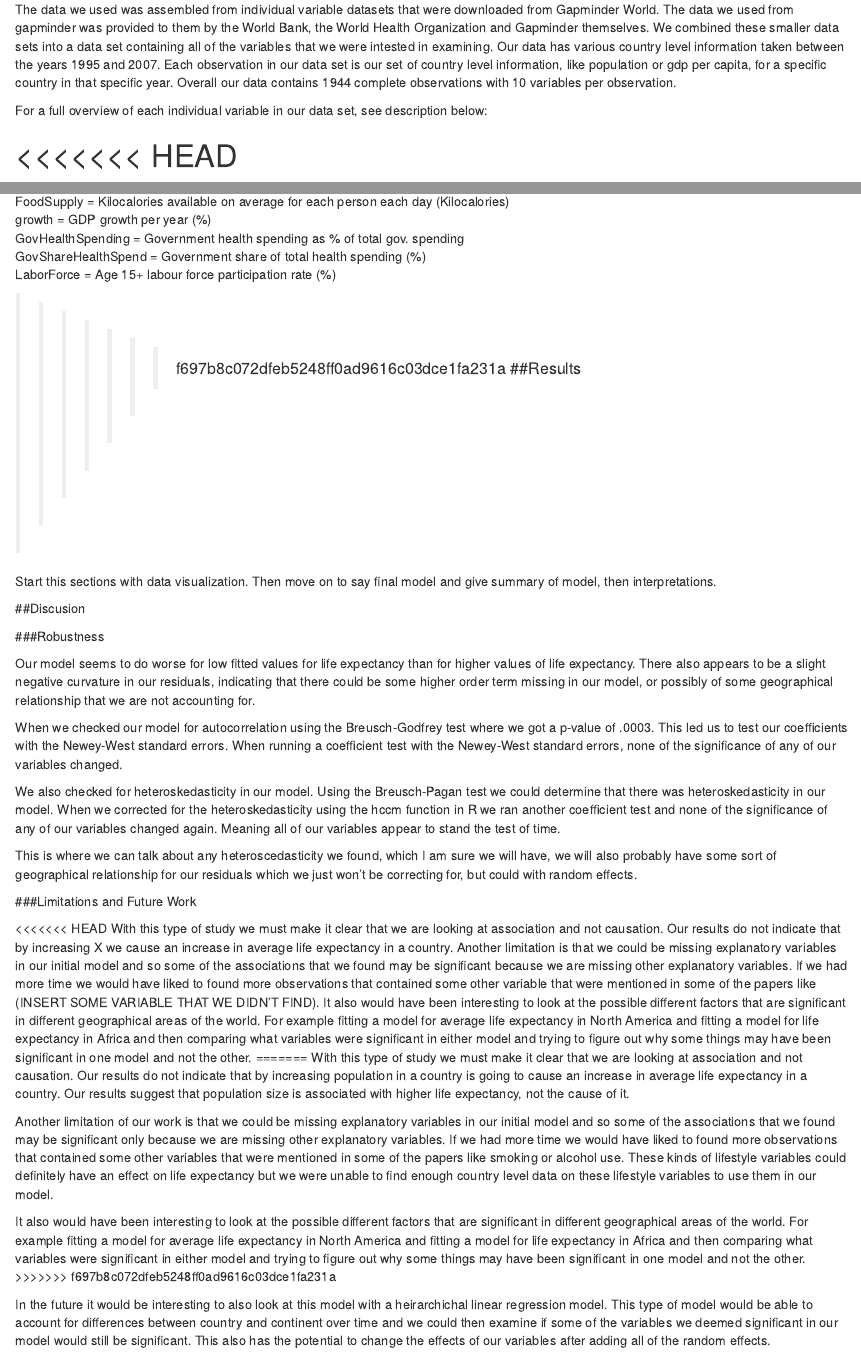
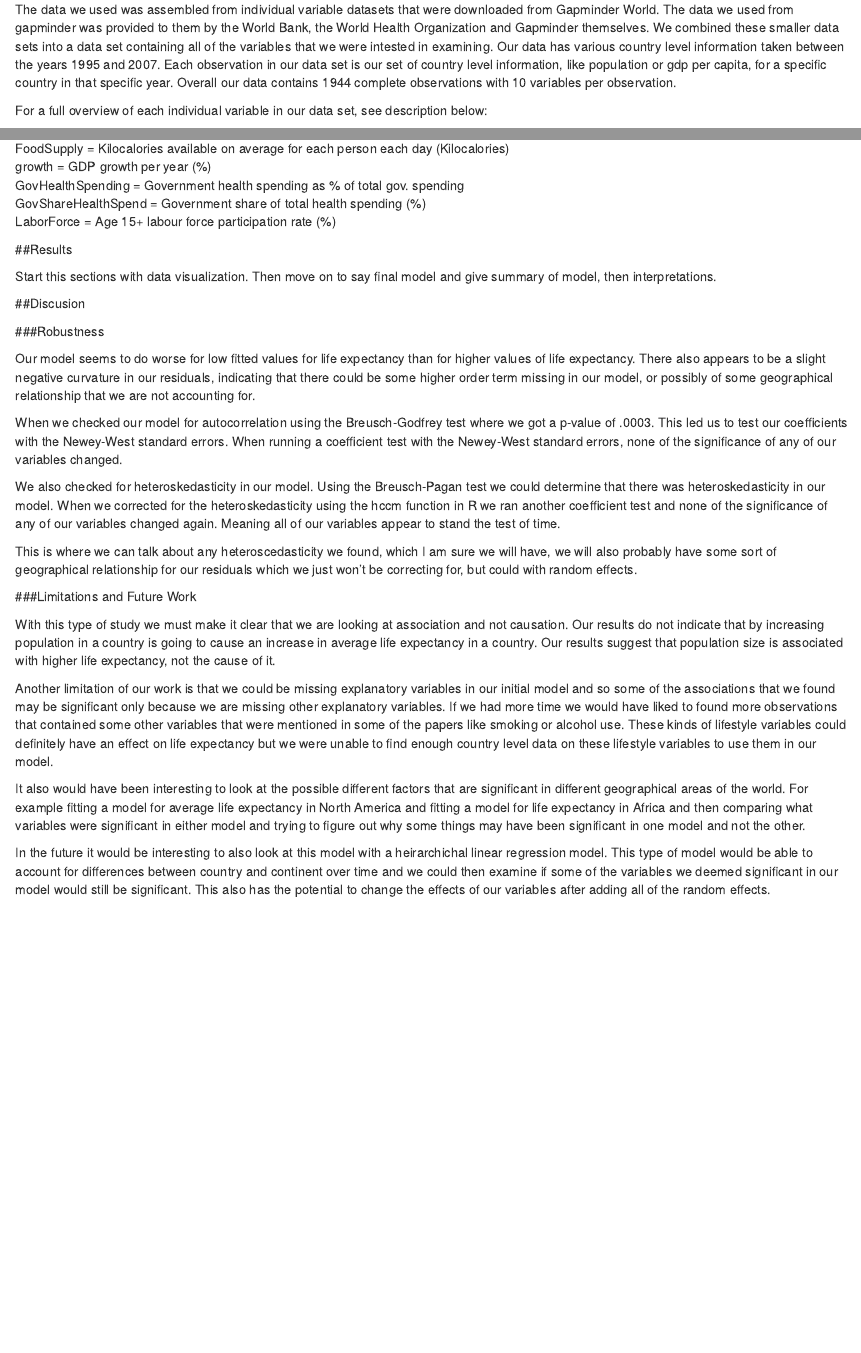
Before and after one commit to freelandt/EconFinal, an R Markdown document (FInal.Rmd): the page in a window 1100 px wide, from 670 px down, and a second part further down, joined at a grey line. Rendered offline with R 4.5, knitr and Pandoc, with nearby package versions; drawn as R Markdown's standard HTML page in place of the format the file asks for.

Commit message:
fixed commint errors

```diff
--- a/FInal.Rmd
+++ b/FInal.Rmd
@@ -52,8 +52,6 @@ The data we used was assembled from individual variable datasets that were downl
 
 For a full overview of each individual variable in our data set, see description below:
 
-<<<<<<< HEAD
-=======
 country = Name of Country
 year = Year our variables were measured for
 lifeExp = Average life expectancy (years)  (**Response Variable**)
@@ -65,7 +63,6 @@ GovHealthSpending = Government health spending as % of total gov. spending
 GovShareHealthSpend = Government share of total health spending (%)
 LaborForce = Age 15+ labour force participation rate (%)
 
->>>>>>> f697b8c072dfeb5248ff0ad9616c03dce1fa231a
 ##Results
 
 Start this sections with data visualization. Then move on to say final model and give summary of model, then interpretations.
@@ -84,15 +81,11 @@ This is where we can talk about any heteroscedasticity we found, which I am sure
 
 ###Limitations and Future Work
 
-<<<<<<< HEAD
-With this type of study we must make it clear that we are looking at association and not causation. Our results do not indicate that by increasing X we cause an increase in average life expectancy in a country. Another limitation is that we could be missing explanatory variables in our initial model and so some of the associations that we found may be significant because we are missing other explanatory variables. If we had more time we would have liked to found more observations that contained some other variable that were mentioned in some of the papers like (INSERT SOME VARIABLE THAT WE DIDN'T FIND). It also would have been interesting to look at the possible different factors that are significant in different geographical areas of the world. For example fitting a model for average life expectancy in North America and fitting a model for life expectancy in Africa and then comparing what variables were significant in either model and trying to figure out why some things may have been significant in one model and not the other.
-=======
 With this type of study we must make it clear that we are looking at association and not causation. Our results do not indicate that by increasing population in a country is going to cause an increase in average life expectancy in a country. Our results suggest that population size is associated with higher life expectancy, not the cause of it.
 
 Another limitation of our work is that we could be missing explanatory variables in our initial model and so some of the associations that we found may be significant only because we are missing other explanatory variables. If we had more time we would have liked to found more observations that contained some other variables that were mentioned in some of the papers like smoking or alcohol use. These kinds of lifestyle variables could definitely have an effect on life expectancy but we were unable to find enough country level data on these lifestyle variables to use them in our model.
 
 It also would have been interesting to look at the possible different factors that are significant in different geographical areas of the world. For example fitting a model for average life expectancy in North America and fitting a model for life expectancy in Africa and then comparing what variables were significant in either model and trying to figure out why some things may have been significant in one model and not the other.
->>>>>>> f697b8c072dfeb5248ff0ad9616c03dce1fa231a
 
 In the future it would be interesting to also look at this model with a heirarchichal linear regression model. This type of model would be able to account for differences between country and continent over time and we could then examine if some of the variables we deemed significant in our model would still be significant. This also has the potential to change the effects of our variables after adding all of the random effects.
 
```
